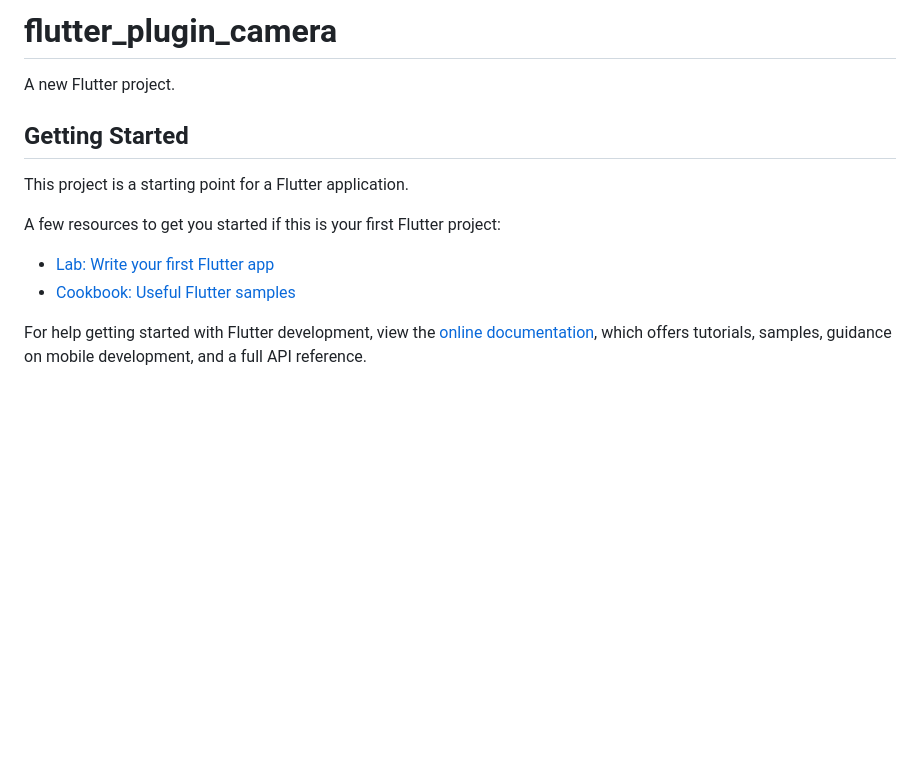
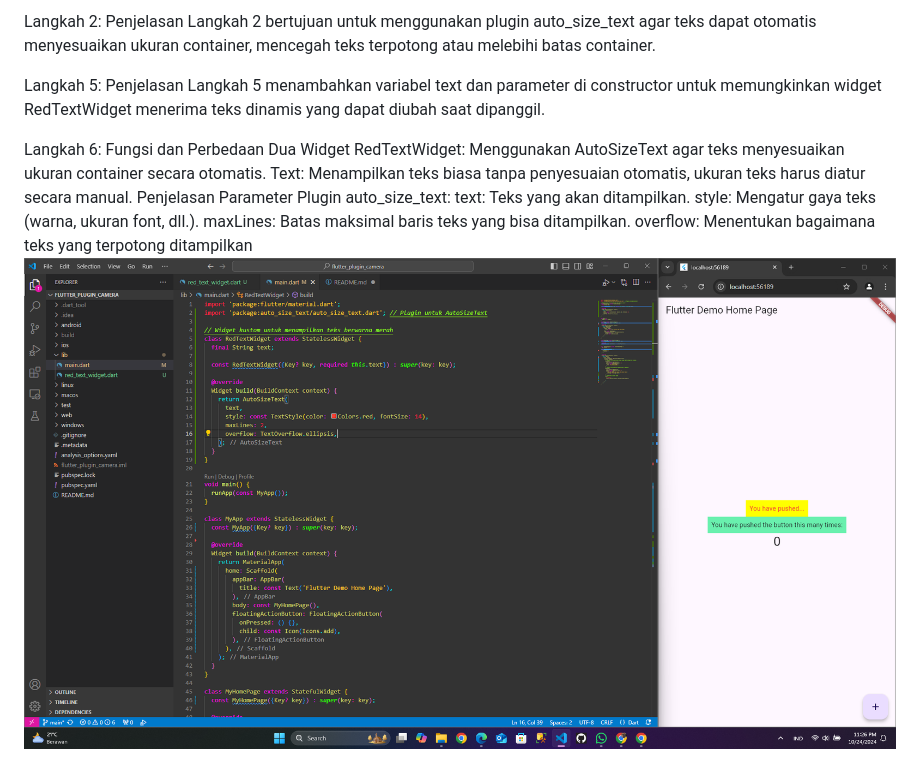
Before and after one commit to iqballmhtrm/flutter_plugin_camera, a Markdown page: README.md, the part around the change. Drawn GitHub-style; pictures changed too: image.png (added); blank space fills up the shorter version.

```diff
--- a/README.md
+++ b/README.md
@@ -1,16 +1,15 @@
-# flutter_plugin_camera
+Langkah 2: Penjelasan
+Langkah 2 bertujuan untuk menggunakan plugin auto_size_text agar teks dapat otomatis menyesuaikan ukuran container, mencegah teks terpotong atau melebihi batas container.
 
-A new Flutter project.
+Langkah 5: Penjelasan
+Langkah 5 menambahkan variabel text dan parameter di constructor untuk memungkinkan widget RedTextWidget menerima teks dinamis yang dapat diubah saat dipanggil.
 
-## Getting Started
-
-This project is a starting point for a Flutter application.
-
-A few resources to get you started if this is your first Flutter project:
-
-- [Lab: Write your first Flutter app](https://docs.flutter.dev/get-started/codelab)
-- [Cookbook: Useful Flutter samples](https://docs.flutter.dev/cookbook)
-
-For help getting started with Flutter development, view the
-[online documentation](https://docs.flutter.dev/), which offers tutorials,
-samples, guidance on mobile development, and a full API reference.
+Langkah 6: Fungsi dan Perbedaan Dua Widget
+RedTextWidget: Menggunakan AutoSizeText agar teks menyesuaikan ukuran container secara otomatis.
+Text: Menampilkan teks biasa tanpa penyesuaian otomatis, ukuran teks harus diatur secara manual.
+Penjelasan Parameter Plugin auto_size_text:
+text: Teks yang akan ditampilkan.
+style: Mengatur gaya teks (warna, ukuran font, dll.).
+maxLines: Batas maksimal baris teks yang bisa ditampilkan.
+overflow: Menentukan bagaimana teks yang terpotong ditampilkan
+![alt text](image.png)
```
Also changed, not shown: 2 other files.
